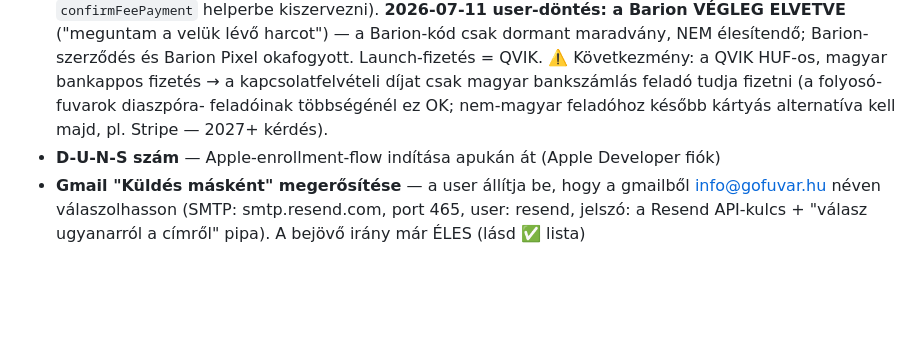
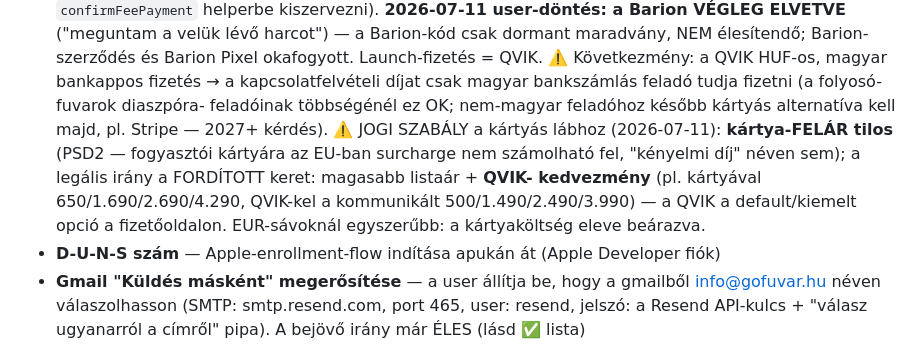
Before and after one commit to propertyTitan/BiztosFuvar, a Markdown page: CLAUDE.md, the part around the change. Drawn GitHub-style; blank space fills up the shorter version.

Commit message:
docs(CLAUDE.md): kártya-felár tilos (PSD2) — a legális keret a QVIK-kedvezmény (fordított árazás)
Co-Authored-By: Claude Fable 5 <noreply@anthropic.com>

```diff
--- a/CLAUDE.md
+++ b/CLAUDE.md
@@ -391,7 +391,13 @@ Bíróság:          Hódmezővásárhelyi Járásbíróság / Szegedi Törvény
   a QVIK HUF-os, magyar bankappos fizetés → a kapcsolatfelvételi díjat csak
   magyar bankszámlás feladó tudja fizetni (a folyosó-fuvarok diaszpóra-
   feladóinak többségénél ez OK; nem-magyar feladóhoz később kártyás
-  alternatíva kell majd, pl. Stripe — 2027+ kérdés).
+  alternatíva kell majd, pl. Stripe — 2027+ kérdés). ⚠️ JOGI SZABÁLY a
+  kártyás lábhoz (2026-07-11): **kártya-FELÁR tilos** (PSD2 — fogyasztói
+  kártyára az EU-ban surcharge nem számolható fel, "kényelmi díj" néven
+  sem); a legális irány a FORDÍTOTT keret: magasabb listaár + **QVIK-
+  kedvezmény** (pl. kártyával 650/1.690/2.690/4.290, QVIK-kel a kommunikált
+  500/1.490/2.490/3.990) — a QVIK a default/kiemelt opció a fizetőoldalon.
+  EUR-sávoknál egyszerűbb: a kártyaköltség eleve beárazva.
 - **D-U-N-S szám** — Apple-enrollment-flow indítása apukán át (Apple Developer fiók)
 - **Gmail "Küldés másként" megerősítése** — a user állítja be, hogy a
   gmailből info@gofuvar.hu néven válaszolhasson (SMTP: smtp.resend.com,
```
